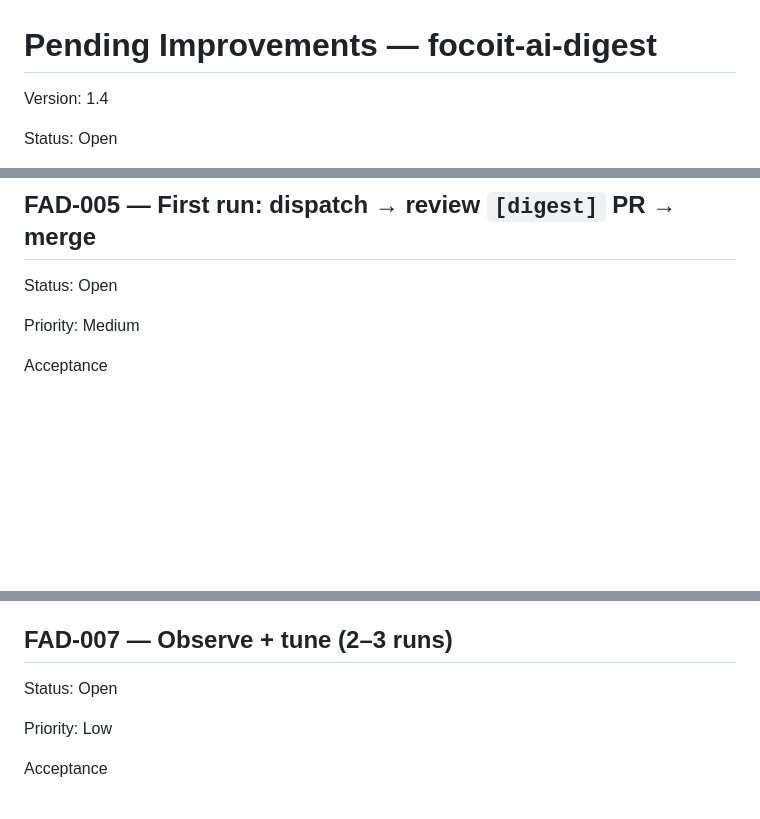
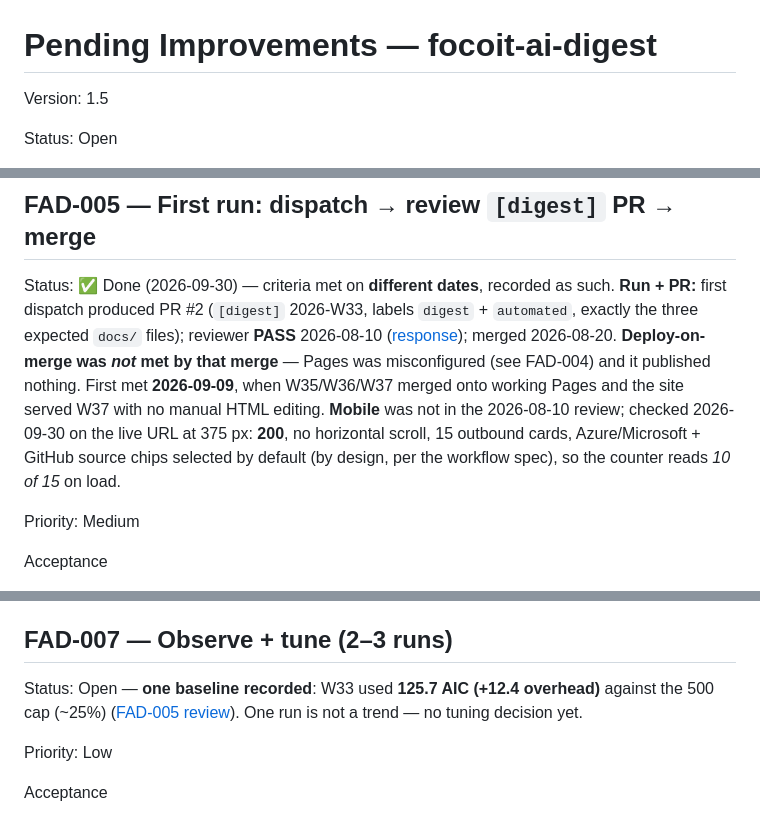
Before and after one commit to lculjak/focoit-ai-digest, a Markdown page: roadmap/pending-improvements.md, 3 parts joined by grey strips. GitHub-like rendering; blank space fills up the shorter version.

Commit message:
docs(roadmap): FAD-005 done, dated by when each criterion was met
Backlog 1.4 -> 1.5.

FAD-005's criteria were met on different dates, and the record says so rather
than stamping one. PR #2 (W33) was reviewed PASS 2026-08-10 and merged
2026-08-20, but that merge deployed nothing -- Pages was misconfigured
(FAD-004) -- so "merging deploys to the Pages URL" was first met 2026-09-09
when W35/W36/W37 merged.

Mobile rendering was never part of the 2026-08-10 review. Verified 2026-09-30
on the live URL at 375px instead of inferring it from the PASS: 200, no
horizontal scroll, 15 outbound cards. The counter reads "10 of 15" on load
because Azure/Microsoft + GitHub source chips are pre-selected, which the
workflow spec asks for.

FAD-007 stays open with its first AIC baseline (125.7 + 12.4 overhead, ~25%
of the 500 cap), marked as one data point, not a trend.

Co-Authored-By: Claude Opus 5 <noreply@anthropic.com>

```diff
--- a/roadmap/pending-improvements.md
+++ b/roadmap/pending-improvements.md
@@ -1,6 +1,6 @@
 # Pending Improvements — focoit-ai-digest
 
-Version: 1.4
+Version: 1.5
 
 Status: Open
 
@@ -131,7 +131,15 @@ acceptance line above: the old one described a settings screen.
 
 ## FAD-005 — First run: dispatch → review `[digest]` PR → merge
 
-Status: Open
+Status: ✅ Done (2026-09-30) — criteria met on **different dates**, recorded as such. **Run + PR:**
+first dispatch produced PR #2 (`[digest]` 2026-W33, labels `digest` + `automated`, exactly the three
+expected `docs/` files); reviewer **PASS** 2026-08-10
+([response](prompts/FAD-005/responses/02-reviewer.md)); merged 2026-08-20. **Deploy-on-merge was
+*not* met by that merge** — Pages was misconfigured (see FAD-004) and it published nothing. First
+met **2026-09-09**, when W35/W36/W37 merged onto working Pages and the site served W37 with no manual
+HTML editing. **Mobile** was not in the 2026-08-10 review; checked 2026-09-30 on the live URL at
+375 px: **200**, no horizontal scroll, 15 outbound cards, Azure/Microsoft + GitHub source chips
+selected by default (by design, per the workflow spec), so the counter reads *10 of 15* on load.
 
 Priority: Medium
 
@@ -162,7 +170,9 @@ Acceptance
 
 ## FAD-007 — Observe + tune (2–3 runs)
 
-Status: Open
+Status: Open — **one baseline recorded**: W33 used **125.7 AIC (+12.4 overhead)** against the 500 cap
+(~25%) ([FAD-005 review](prompts/FAD-005/responses/02-reviewer.md)). One run is not a trend — no
+tuning decision yet.
 
 Priority: Low
 
```
Also changed, not shown: other parts of roadmap/pending-improvements.md (+2 -1 lines).
